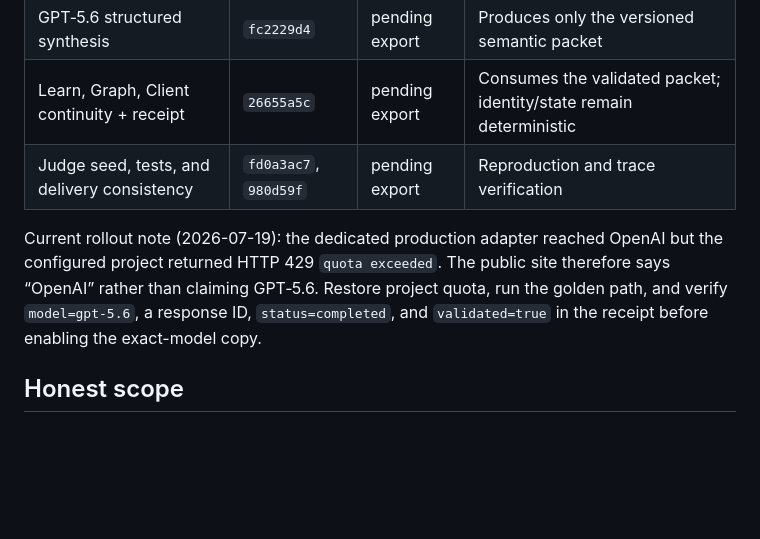
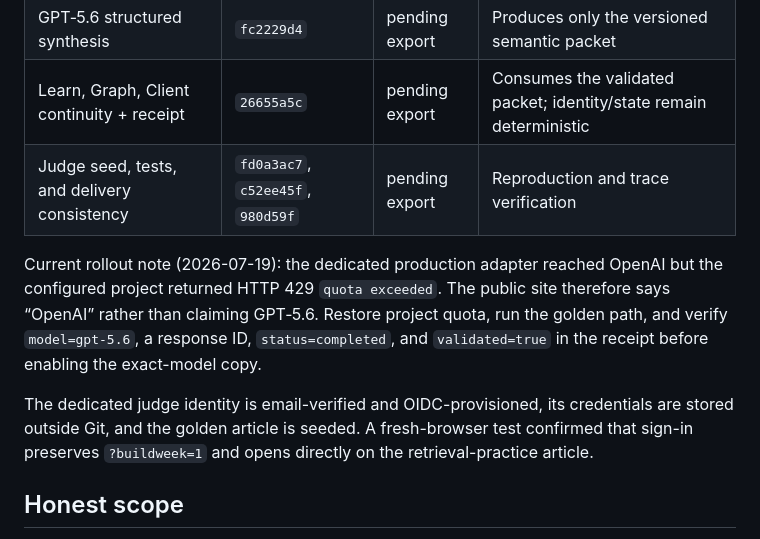
Before and after one commit to ChrisWBurt-2020/quantumheronlabs-buildweek, a Markdown page: BUILDWEEK_DELTA.md, the part around the change. Rendered like a GitHub page; blank space fills up the shorter version.

Commit message:
docs(buildweek): record verified judge account

```diff
--- a/BUILDWEEK_DELTA.md
+++ b/BUILDWEEK_DELTA.md
@@ -36,9 +36,11 @@ Implementation commit hashes are recorded below. Add exported Codex session URLs
 | Knowledge object/event spine | `3105f320` | pending export | None; deterministic storage and transitions |
 | GPT‑5.6 structured synthesis | `fc2229d4` | pending export | Produces only the versioned semantic packet |
 | Learn, Graph, Client continuity + receipt | `26655a5c` | pending export | Consumes the validated packet; identity/state remain deterministic |
-| Judge seed, tests, and delivery consistency | `fd0a3ac7`, `980d59f` | pending export | Reproduction and trace verification |
+| Judge seed, tests, and delivery consistency | `fd0a3ac7`, `c52ee45f`, `980d59f` | pending export | Reproduction and trace verification |
 
 Current rollout note (2026-07-19): the dedicated production adapter reached OpenAI but the configured project returned HTTP 429 `quota exceeded`. The public site therefore says “OpenAI” rather than claiming GPT‑5.6. Restore project quota, run the golden path, and verify `model=gpt-5.6`, a response ID, `status=completed`, and `validated=true` in the receipt before enabling the exact-model copy.
+
+The dedicated judge identity is email-verified and OIDC-provisioned, its credentials are stored outside Git, and the golden article is seeded. A fresh-browser test confirmed that sign-in preserves `?buildweek=1` and opens directly on the retrieval-practice article.
 
 ## Honest scope
 
```
